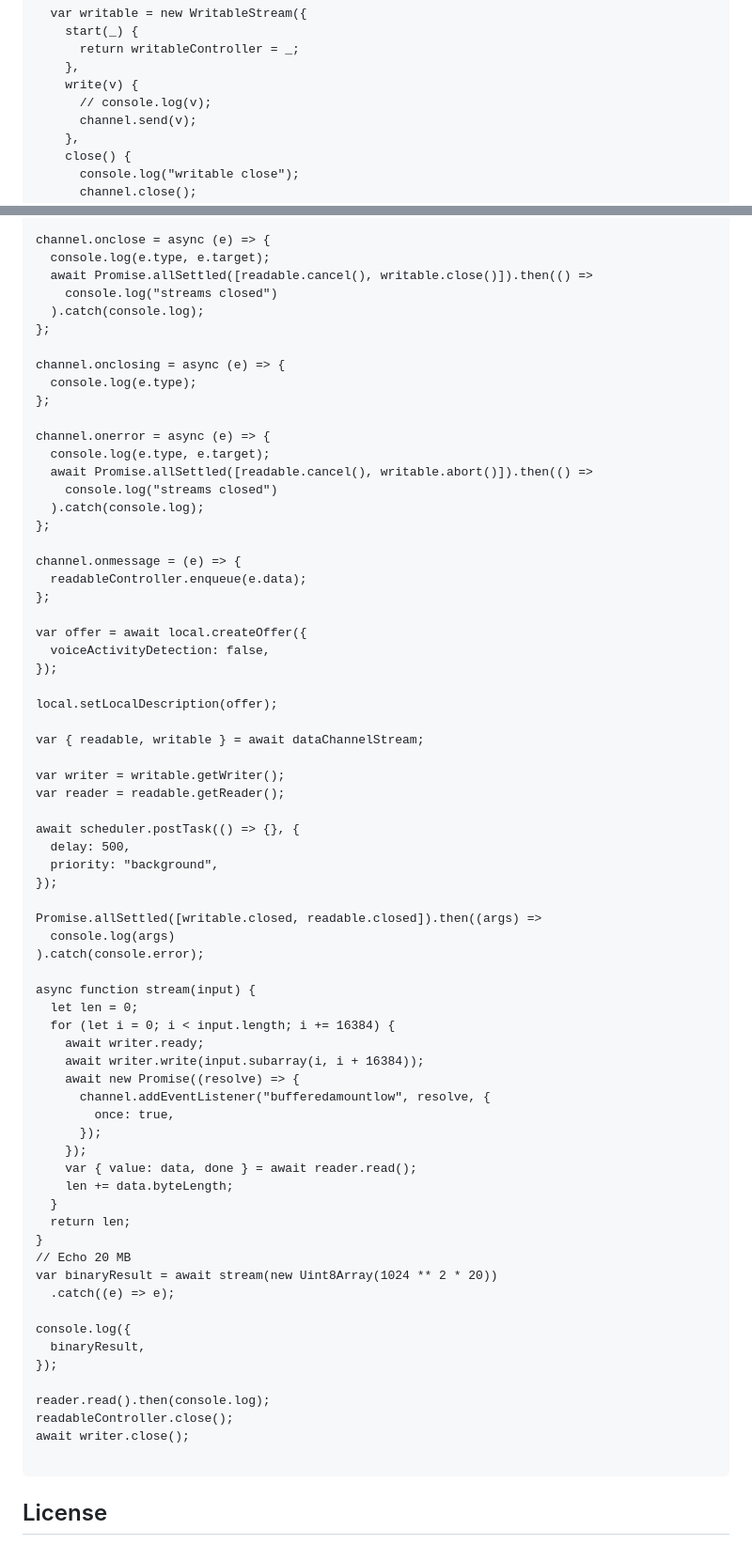
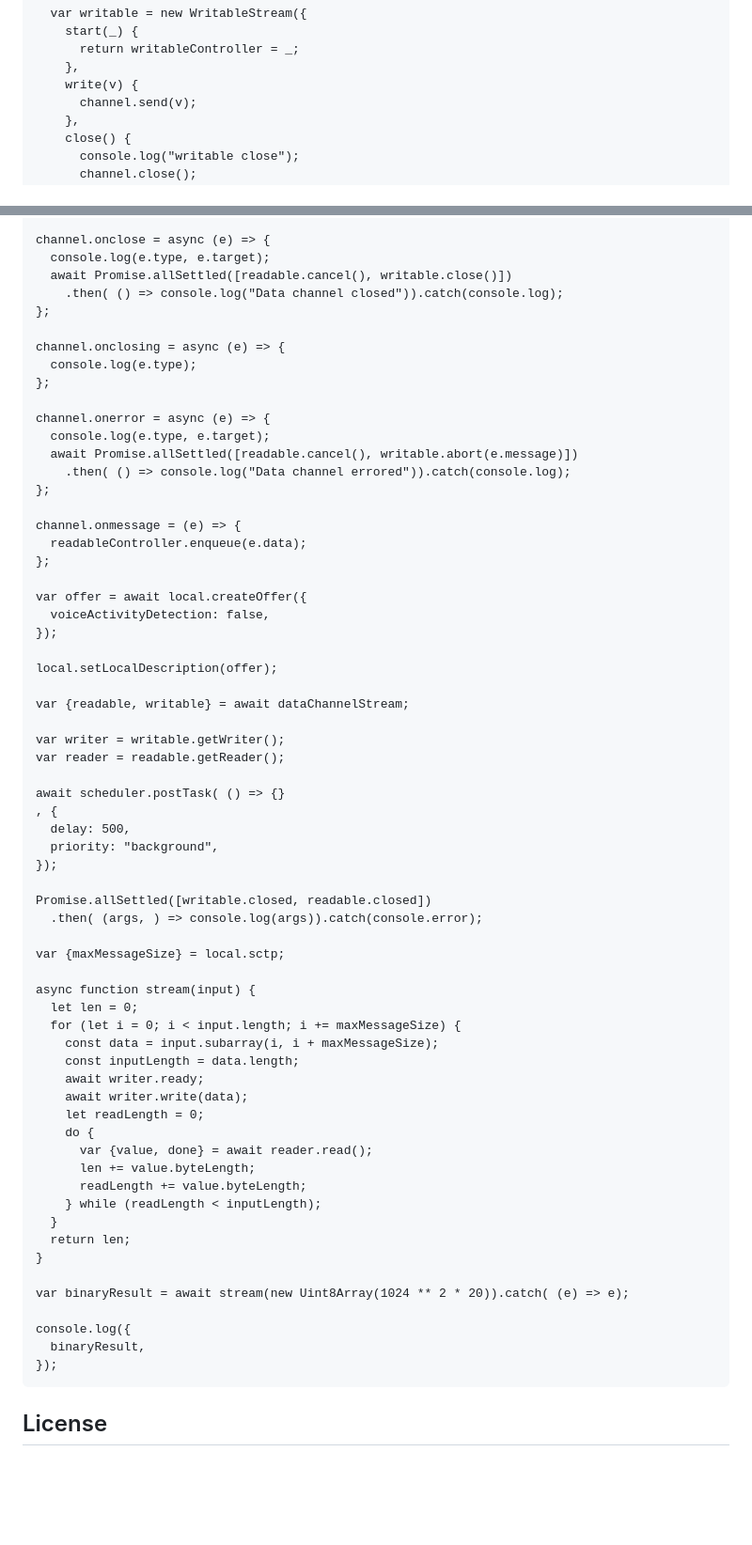
Before and after one commit to guest271314/sockets, a Markdown page: README.md, 2 parts joined by grey strips. Shown at 94% size. GitHub-like rendering; blank space fills up the shorter version.

````diff
--- a/README.md
+++ b/README.md
@@ -190,7 +193,6 @@ channel.onopen = async (e) => {
       return writableController = _;
     },
     write(v) {
-      // console.log(v);
       channel.send(v);
     },
     close() {
@@ -210,9 +212,8 @@ channel.onopen = async (e) => {
 
 channel.onclose = async (e) => {
   console.log(e.type, e.target);
-  await Promise.allSettled([readable.cancel(), writable.close()]).then(() =>
-    console.log("streams closed")
-  ).catch(console.log);
+  await Promise.allSettled([readable.cancel(), writable.close()])
+    .then( () => console.log("Data channel closed")).catch(console.log);
 };
 
 channel.onclosing = async (e) => {
@@ -221,9 +222,8 @@ channel.onclosing = async (e) => {
 
 channel.onerror = async (e) => {
   console.log(e.type, e.target);
-  await Promise.allSettled([readable.cancel(), writable.abort()]).then(() =>
-    console.log("streams closed")
-  ).catch(console.log);
+  await Promise.allSettled([readable.cancel(), writable.abort(e.message)])
+    .then( () => console.log("Data channel errored")).catch(console.log);
 };
 
 channel.onmessage = (e) => {
@@ -236,47 +236,44 @@ var offer = await local.createOffer({
 
 local.setLocalDescription(offer);
 
-var { readable, writable } = await dataChannelStream;
+var {readable, writable} = await dataChannelStream;
 
 var writer = writable.getWriter();
 var reader = readable.getReader();
 
-await scheduler.postTask(() => {}, {
+await scheduler.postTask( () => {}
+, {
   delay: 500,
   priority: "background",
 });
 
-Promise.allSettled([writable.closed, readable.closed]).then((args) =>
-  console.log(args)
-).catch(console.error);
+Promise.allSettled([writable.closed, readable.closed])
+  .then( (args, ) => console.log(args)).catch(console.error);
+
+var {maxMessageSize} = local.sctp;
 
 async function stream(input) {
   let len = 0;
-  for (let i = 0; i < input.length; i += 16384) {
+  for (let i = 0; i < input.length; i += maxMessageSize) {
+    const data = input.subarray(i, i + maxMessageSize);
+    const inputLength = data.length;
     await writer.ready;
-    await writer.write(input.subarray(i, i + 16384));
-    await new Promise((resolve) => {
-      channel.addEventListener("bufferedamountlow", resolve, {
-        once: true,
-      });
-    });
-    var { value: data, done } = await reader.read();
-    len += data.byteLength;
+    await writer.write(data);
+    let readLength = 0;
+    do {
+      var {value, done} = await reader.read();
+      len += value.byteLength;
+      readLength += value.byteLength;
+    } while (readLength < inputLength);
   }
   return len;
 }
-// Echo 20 MB
-var binaryResult = await stream(new Uint8Array(1024 ** 2 * 20))
-  .catch((e) => e);
+
+var binaryResult = await stream(new Uint8Array(1024 ** 2 * 20)).catch( (e) => e);
 
 console.log({
   binaryResult,
 });
-
-reader.read().then(console.log);
-readableController.close();
-await writer.close();
-
 ```
 
 ## License
````
Also changed, not shown: other parts of README.md (+10 -7 lines).
